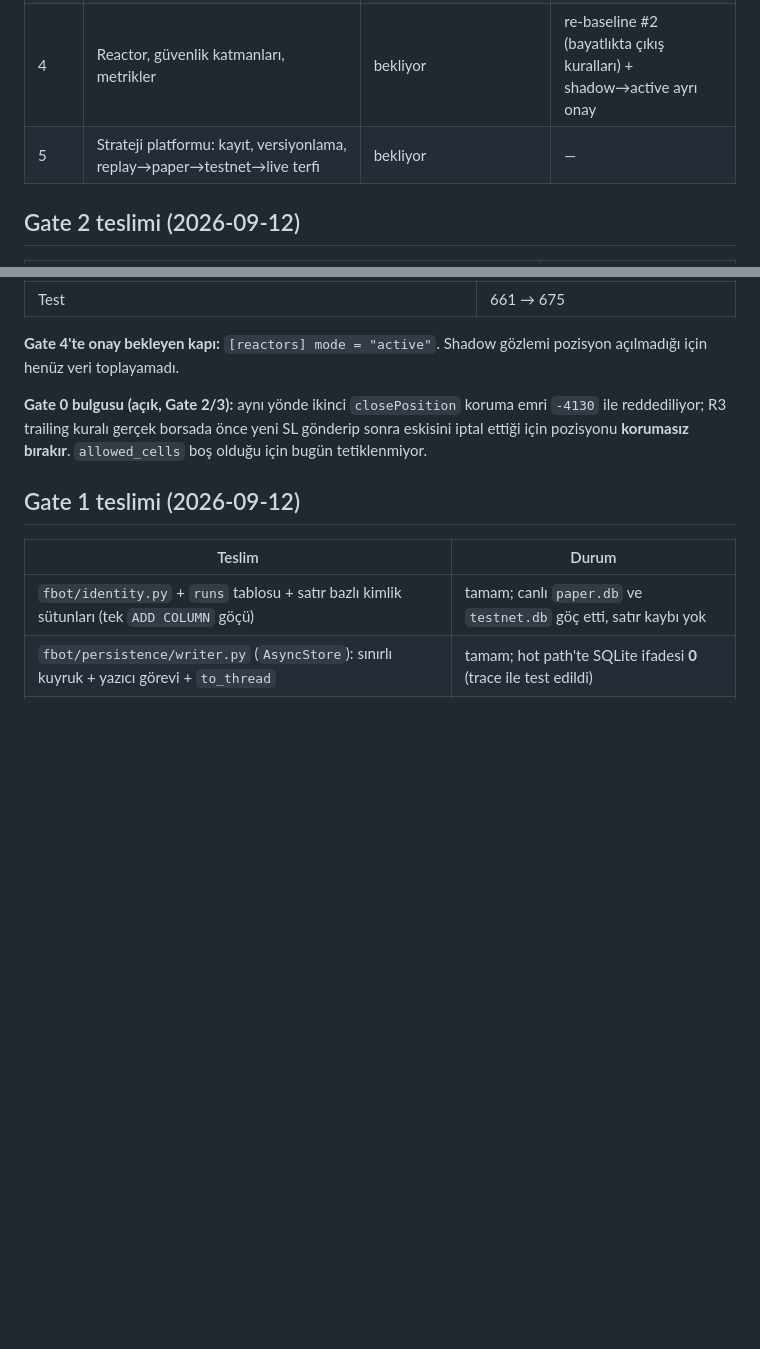
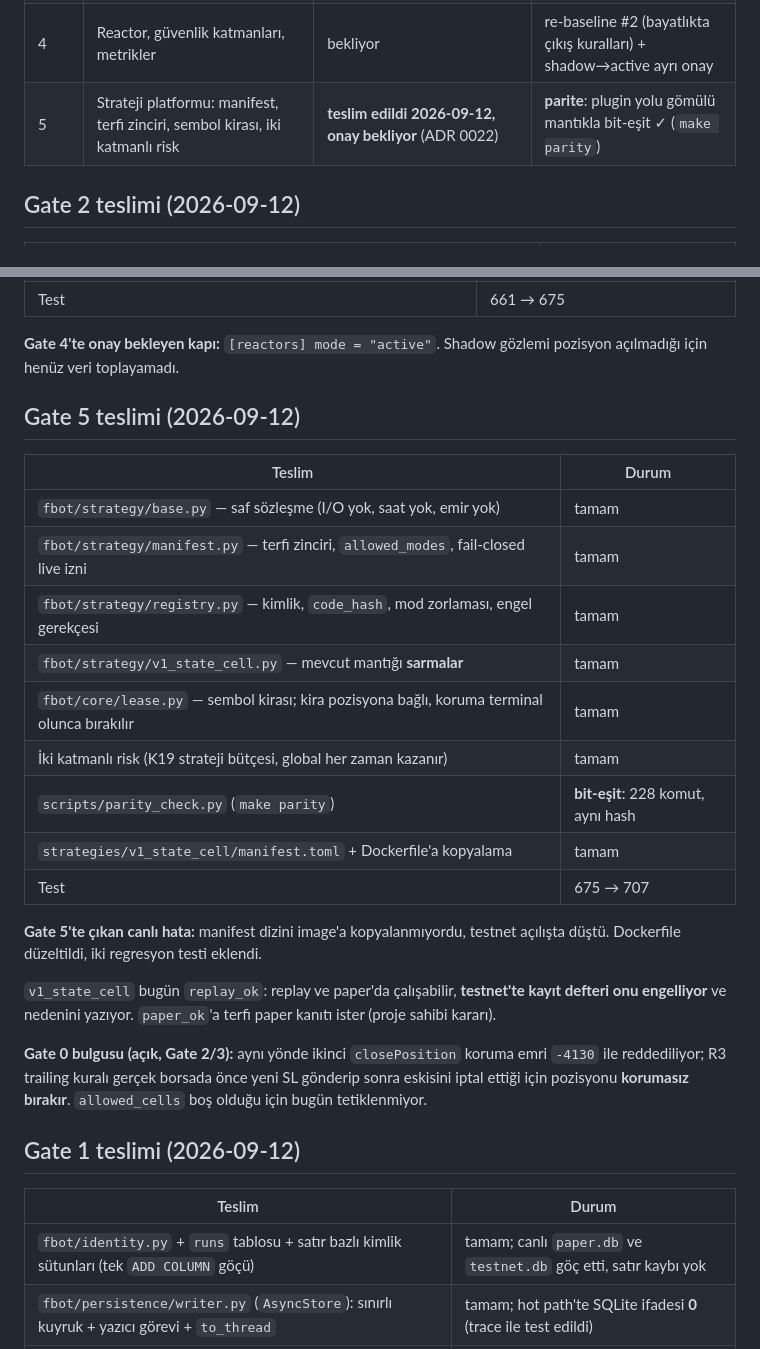
Before and after one commit to kcelikk/traders, a Markdown page: docs/PHASE.md, 2 parts joined by grey strips. GitHub-like rendering; blank space fills up the shorter version.

Commit message:
Gate 5 faz tablosu ve CLAUDE.md güncellemesi
Co-Authored-By: Claude Opus 5 (1M context) <noreply@anthropic.com>
Claude-Session: https://claude.ai/code/session_011QSUmyoTQWboMH28ZWPpfW

```diff
--- a/docs/PHASE.md
+++ b/docs/PHASE.md
@@ -27,7 +27,7 @@ değişmez.
 | 2 | 2.0 çekirdek doğruluk düzeltmeleri (**re-baseline #1**) + 2.1 bloklamayan execution transport | **teslim edildi 2026-09-12, onay bekliyor** (ADR 0018, ADR 0019; ölçüm `docs/gate2-olcum.md`) | re-baseline farkı yalnız `trigger_price` / `client_id` / `client_algo_id` ✓ |
 | 3 | Exchange truth: user data akışı (shadow), emir kaydı, çıkış kilidi, orphan/koruma onarımı (dry-run), balance mutabakatı | **teslim edildi 2026-09-12, onay bekliyor** (ADR 0020; gözlem `docs/gate3-userdata-gozlem.md`) | **hash-nötr** ✓ (iki golden de değişmedi) |
 | 4 | Reactor, güvenlik katmanları, metrikler | bekliyor | re-baseline #2 (bayatlıkta çıkış kuralları) + shadow→active ayrı onay |
-| 5 | Strateji platformu: kayıt, versiyonlama, replay→paper→testnet→live terfi | bekliyor | — |
+| 5 | Strateji platformu: manifest, terfi zinciri, sembol kirası, iki katmanlı risk | **teslim edildi 2026-09-12, onay bekliyor** (ADR 0022) | **parite**: plugin yolu gömülü mantıkla bit-eşit ✓ (`make parity`) |
 
 ## Gate 2 teslimi (2026-09-12)
 
@@ -90,6 +90,26 @@ muhafazakâra çekildi; mainnet hesabının modu **proje sahibi kararı**.
 
 **Gate 4'te onay bekleyen kapı:** `[reactors] mode = "active"`. Shadow gözlemi pozisyon açılmadığı
 için henüz veri toplayamadı.
+
+## Gate 5 teslimi (2026-09-12)
+
+| Teslim | Durum |
+|---|---|
+| `fbot/strategy/base.py` — saf sözleşme (I/O yok, saat yok, emir yok) | tamam |
+| `fbot/strategy/manifest.py` — terfi zinciri, `allowed_modes`, fail-closed live izni | tamam |
+| `fbot/strategy/registry.py` — kimlik, `code_hash`, mod zorlaması, engel gerekçesi | tamam |
+| `fbot/strategy/v1_state_cell.py` — mevcut mantığı **sarmalar** | tamam |
+| `fbot/core/lease.py` — sembol kirası; kira pozisyona bağlı, koruma terminal olunca bırakılır | tamam |
+| İki katmanlı risk (K19 strateji bütçesi, global her zaman kazanır) | tamam |
+| `scripts/parity_check.py` (`make parity`) | **bit-eşit**: 228 komut, aynı hash |
+| `strategies/v1_state_cell/manifest.toml` + Dockerfile'a kopyalama | tamam |
+| Test | 675 → 707 |
+
+**Gate 5'te çıkan canlı hata:** manifest dizini image'a kopyalanmıyordu, testnet açılışta düştü.
+Dockerfile düzeltildi, iki regresyon testi eklendi.
+
+`v1_state_cell` bugün `replay_ok`: replay ve paper'da çalışabilir, **testnet'te kayıt defteri onu
+engelliyor** ve nedenini yazıyor. `paper_ok`'a terfi paper kanıtı ister (proje sahibi kararı).
 
 **Gate 0 bulgusu (açık, Gate 2/3):** aynı yönde ikinci `closePosition` koruma emri `-4130` ile
 reddediliyor; R3 trailing kuralı gerçek borsada önce yeni SL gönderip sonra eskisini iptal ettiği
```
Also changed, not shown: CLAUDE.md (+4 -1 lines).
